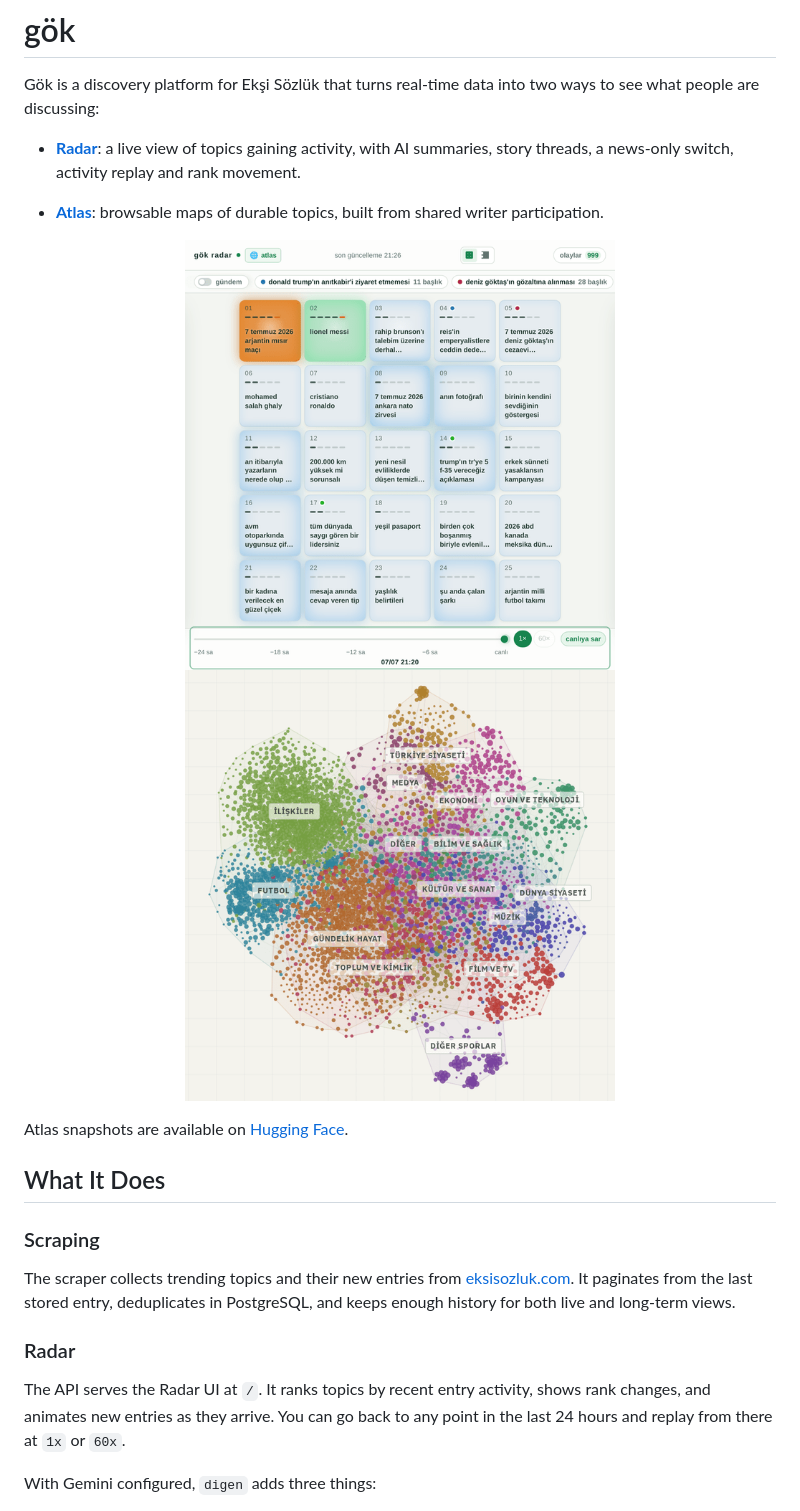
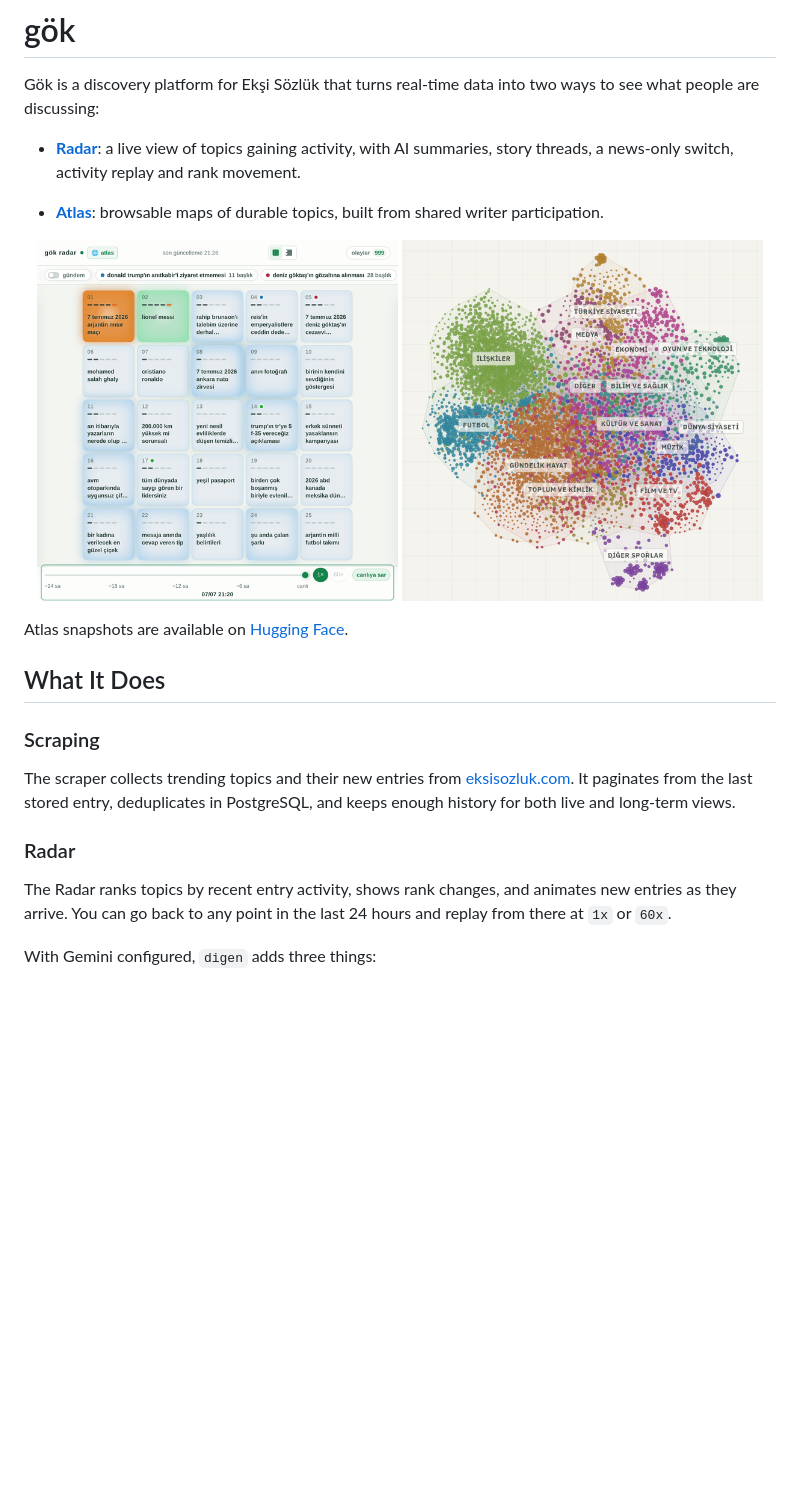
Before and after one commit to humanova/gok, a Markdown page: README.md, the part around the change printed below. Rendered like a GitHub page; pictures changed too: docs/gok-atlas-map.png (added), docs/gok-atlas-preview.png; blank space fills up the shorter version.

Commit message:
readme: tidy the previews and the run section

```diff
--- a/README.md
+++ b/README.md
@@ -7,8 +7,8 @@ Gök is a discovery platform for Ekşi Sözlük that turns real-time data into t
 - [**Atlas**](https://humanova.space/gok/long-term-map): browsable maps of durable topics, built from shared writer participation.
 
 <p align="center">
-  <img src="docs/gok-radar-preview.png" alt="gök radar on 7 July 2026" width="430"/>
-  <img src="docs/gok-atlas-preview.png" alt="gök atlas" width="430"/>
+  <img src="docs/gok-radar-preview.png" alt="gök radar on 7 July 2026" width="48%"/>
+  <img src="docs/gok-atlas-map.png" alt="gök atlas" width="48%"/>
 </p>
 
 Atlas snapshots are available on [Hugging Face](https://hf.co/datasets/emir/gok-eksi-atlas).
@@ -21,7 +21,7 @@ The scraper collects trending topics and their new entries from [eksisozluk.com]
 
 ### Radar
 
-The API serves the Radar UI at `/`. It ranks topics by recent entry activity, shows rank changes, and animates new entries as they arrive. You can go back to any point in the last 24 hours and replay from there at `1x` or `60x`.
+The Radar ranks topics by recent entry activity, shows rank changes, and animates new entries as they arrive. You can go back to any point in the last 24 hours and replay from there at `1x` or `60x`.
 
 With Gemini configured, `digen` adds three things:
 
```
Also changed, not shown: other parts of README.md (+1 -10 lines).
